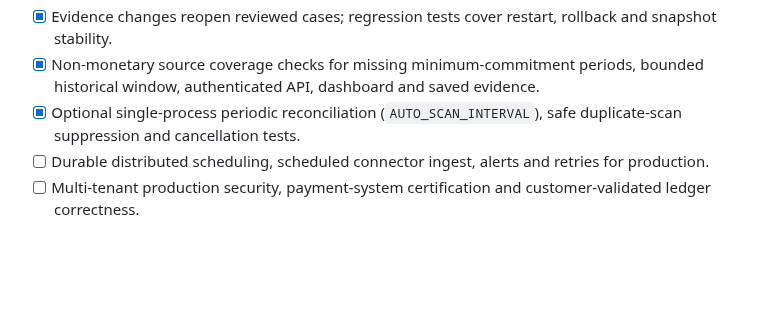
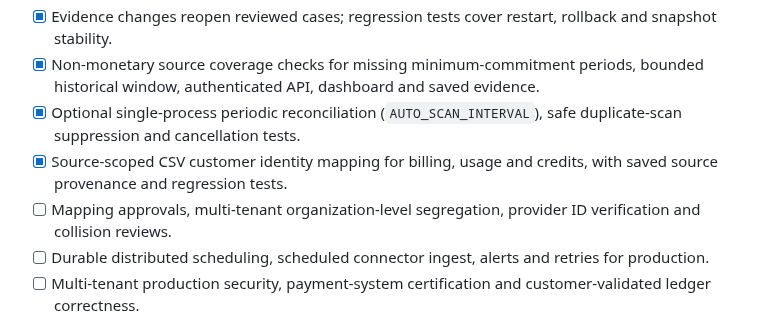
Before and after one commit to savisaluwadana/RevenueLeak-OS, a Markdown page: docs/ROADMAP.md, the part around the change. Drawn GitHub-style; blank space fills up the shorter version.

Commit message:
docs: track provider customer mapping as pilot capability

```diff
--- a/docs/ROADMAP.md
+++ b/docs/ROADMAP.md
@@ -21,6 +21,8 @@
 - [x] Evidence changes reopen reviewed cases; regression tests cover restart, rollback and snapshot stability.
 - [x] Non-monetary source coverage checks for missing minimum-commitment periods, bounded historical window, authenticated API, dashboard and saved evidence.
 - [x] Optional single-process periodic reconciliation (`AUTO_SCAN_INTERVAL`), safe duplicate-scan suppression and cancellation tests.
+- [x] Source-scoped CSV customer identity mapping for billing, usage and credits, with saved source provenance and regression tests.
+- [ ] Mapping approvals, multi-tenant organization-level segregation, provider ID verification and collision reviews.
 - [ ] Durable distributed scheduling, scheduled connector ingest, alerts and retries for production.
 - [ ] Multi-tenant production security, payment-system certification and customer-validated ledger correctness.
 
```
